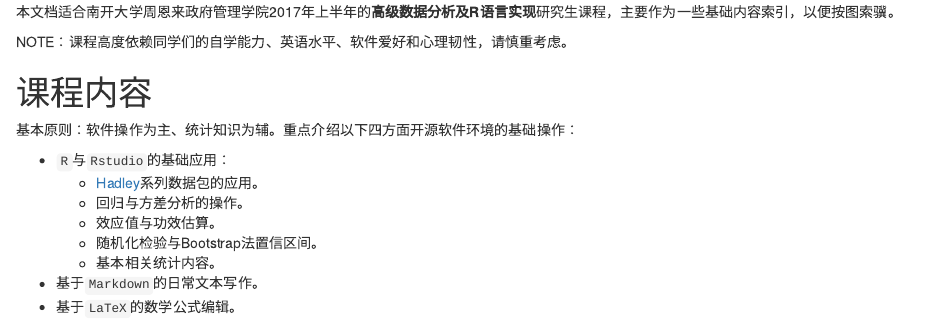
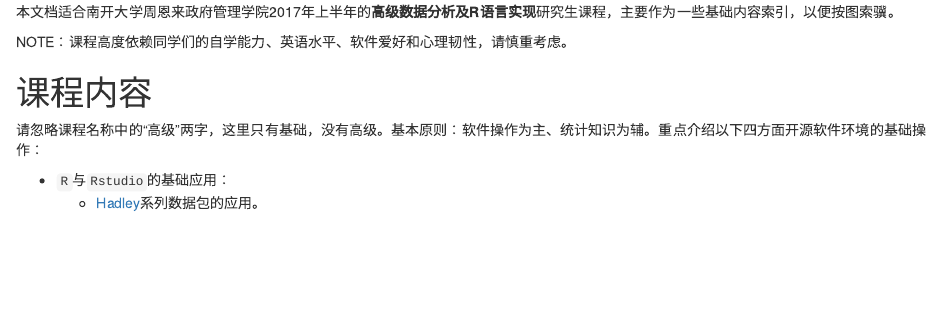
Before and after one commit to xkdog/RstatsHigher, an R Markdown document (Rhigher-Lec00.Rmd): the page in a window 1100 px wide, from 100 px down. Rendered offline with R 4.5, knitr and Pandoc, with nearby package versions.

Commit message:
Update Rhigher-Lec00.Rmd

```diff
--- a/Rhigher-Lec00.Rmd
+++ b/Rhigher-Lec00.Rmd
@@ -12,14 +12,14 @@ NOTE：课程高度依赖同学们的自学能力、英语水平、软件爱好
 
 # 课程内容
 
-基本原则：软件操作为主、统计知识为辅。重点介绍以下四方面开源软件环境的基础操作：
+请忽略课程名称中的“高级”两字，这里只有基础，没有高级。基本原则：软件操作为主、统计知识为辅。重点介绍以下四方面开源软件环境的基础操作：
 
 * `R`与`Rstudio`的基础应用：
     - [Hadley](http://hadley.nz/)系列数据包的应用。
     - 回归与方差分析的操作。
     - 效应值与功效估算。
     - 随机化检验与Bootstrap法置信区间。
-    - 基本相关统计内容。
+    - 其他相关统计内容。
 * 基于`Markdown`的日常文本写作。
 * 基于`LaTeX`的数学公式编辑。
 * 基于`GitHub`的文件共享及社会化编写操作。
```
